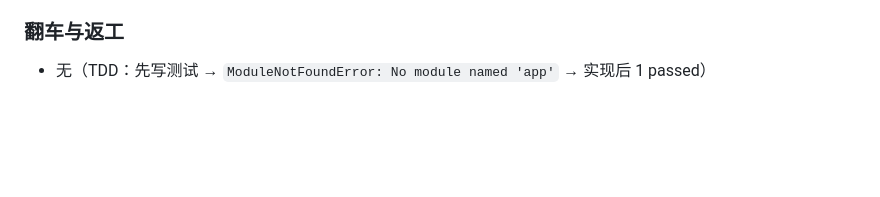
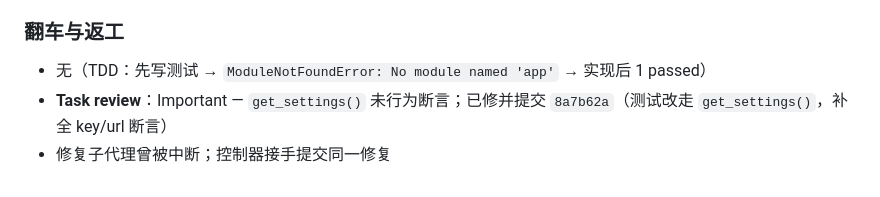
Before and after one commit to closetruth/ShopPilot, a Markdown page: dev-notes/ch01.md, the part around the change. Drawn GitHub-style; blank space fills up the shorter version.

Commit message:
docs: note Task 1 review fix in ch01
Co-authored-by: Cursor <cursoragent@cursor.com>

```diff
--- a/dev-notes/ch01.md
+++ b/dev-notes/ch01.md
@@ -76,3 +76,5 @@
 ### 翻车与返工
 
 - 无（TDD：先写测试 → `ModuleNotFoundError: No module named 'app'` → 实现后 1 passed）
+- **Task review**：Important — `get_settings()` 未行为断言；已修并提交 `8a7b62a`（测试改走 `get_settings()`，补全 key/url 断言）
+- 修复子代理曾被中断；控制器接手提交同一修复
```
